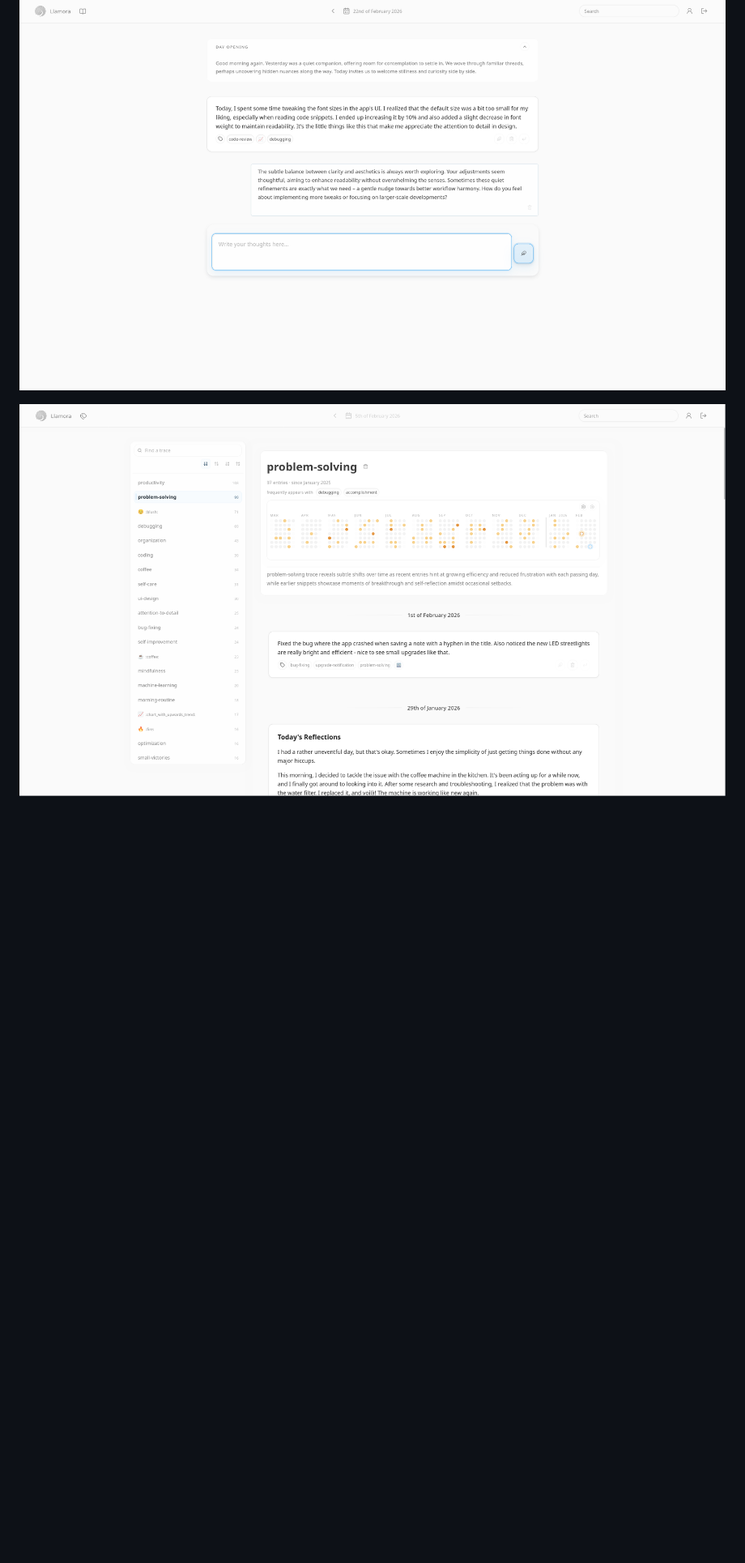
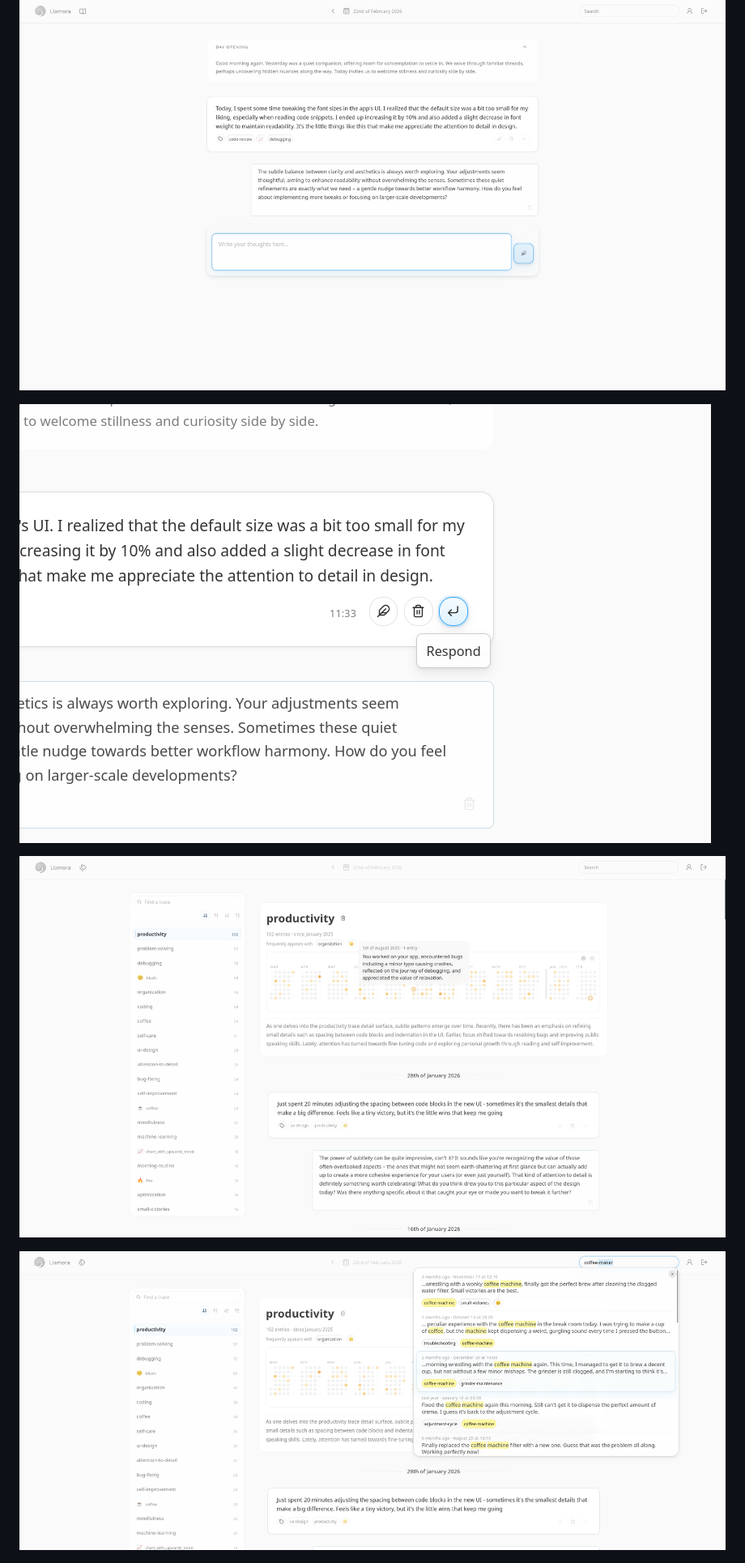
Before and after one commit to joelkuiper/Llamora, a Markdown page: README.md, the part around one of its changes. Shown at 81% size. GitHub-like rendering; pictures changed too: doc/screenshots/search.png, doc/screenshots/trace-view.png; blank space fills up the shorter version.

```diff
--- a/README.md
+++ b/README.md
@@ -28,7 +29,11 @@
 
 ![Diary view](./doc/screenshots/diary.png)
 
+![Respond](./doc/screenshots/respond.png)
+
 ![Trace view](./doc/screenshots/trace-view.png)
+
+![Search](./doc/screenshots/search.png)
 
 ![Trace detail](./doc/screenshots/trace-detail.png)
 
```
Also changed, not shown: other parts of README.md (+3 -4 lines), doc/brand/logo.png (added), 1 other file.
